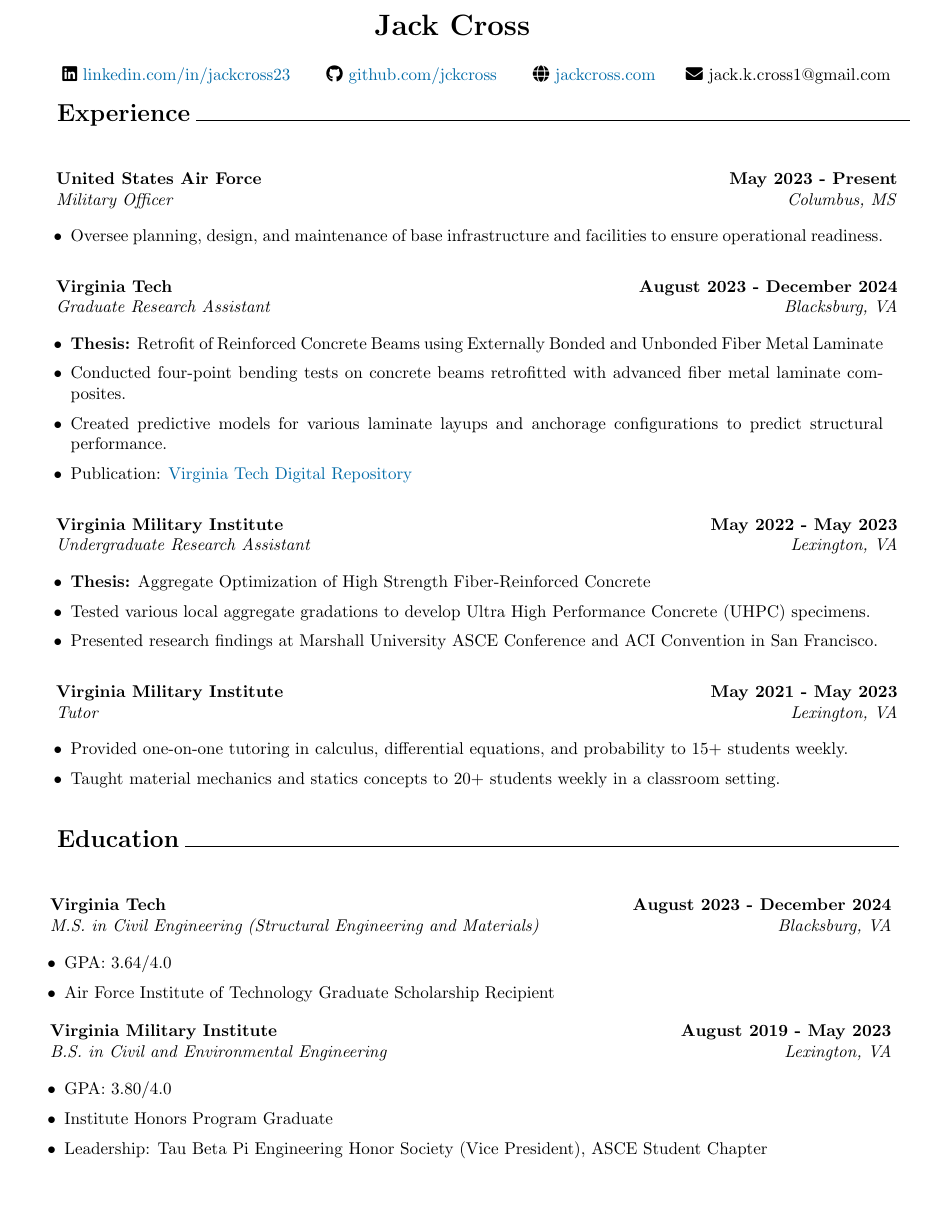
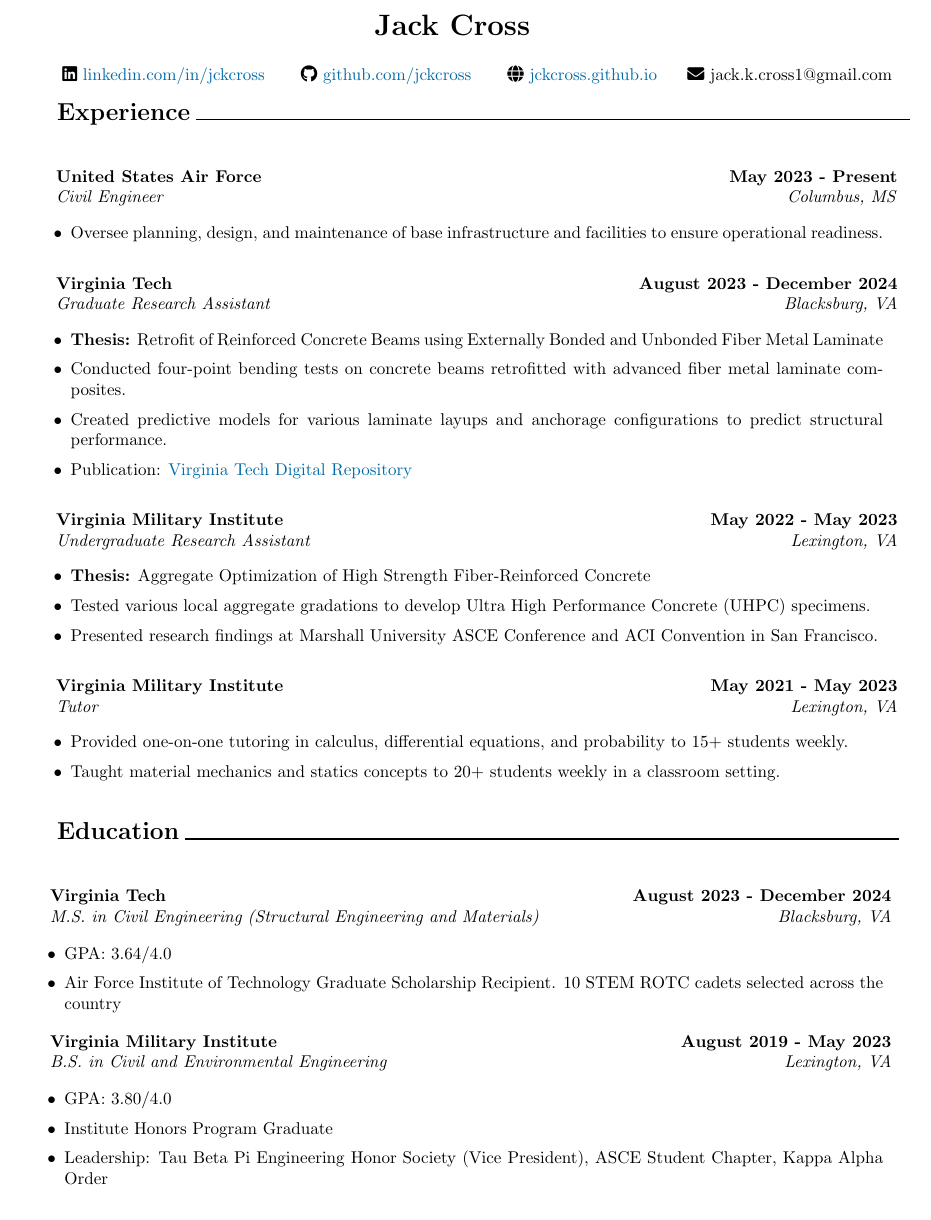
Before and after one commit to jckcross/resume, a LaTeX CV (resume.tex): part of page 1 of 2, cut so that both start at the same text, the shorter picture padded with empty space. Compiled offline with pdfLaTeX.

Commit message:
Update resume.tex

```diff
--- a/resume.tex
+++ b/resume.tex
@@ -39,9 +39,9 @@
 \begin{center}
   {\LARGE \textbf{Jack Cross}}\\[0.2in]
   \begin{tabular*}{6.5in}{l@{\extracolsep{\fill}}r}
-    \faLinkedin \ \href{https://www.linkedin.com/in/jackcross23}{linkedin.com/in/jackcross23} \hspace{0.2in}
+    \faLinkedin \ \href{https://www.linkedin.com/in/jckcross}{linkedin.com/in/jckcross} \hspace{0.2in}
     \faGithub \ \href{https://github.com/jckcross}{github.com/jckcross} \hspace{0.2in}
-    \faGlobe \ \href{https://jackcross.com}{jackcross.com} \hspace{0.2in} &
+    \faGlobe \ \href{https://jckcross.github.io/}{jckcross.github.io} \hspace{0.2in} &
     \faEnvelope \ jack.k.cross1@gmail.com\\
   \end{tabular*}
 \end{center}
@@ -56,7 +56,7 @@
   \item
     \begin{tabular*}{7in}{l@{\extracolsep{\fill}}r}
       \textbf{United States Air Force} & \textbf{May 2023 - Present}\\
-      \textit{Military Officer} & \textit{Columbus, MS}\\
+      \textit{Civil Engineer} & \textit{Columbus, MS}\\
     \end{tabular*}
 
     \begin{itemize}[leftmargin=0.2in, label={$\bullet$}, itemsep=0.05in]
@@ -117,7 +117,7 @@
 
     \begin{itemize}[leftmargin=0.2in, label={$\bullet$}, itemsep=0.05in]
       \item GPA: 3.64/4.0
-      \item Air Force Institute of Technology Graduate Scholarship Recipient
+      \item Air Force Institute of Technology Graduate Scholarship Recipient. 10 STEM ROTC cadets selected across the country
     \end{itemize}
 
   \item
@@ -129,7 +129,7 @@
     \begin{itemize}[leftmargin=0.2in, label={$\bullet$}, itemsep=0.05in]
       \item GPA: 3.80/4.0
       \item Institute Honors Program Graduate
-      \item Leadership: Tau Beta Pi Engineering Honor Society (Vice President), ASCE Student Chapter
+      \item Leadership: Tau Beta Pi Engineering Honor Society (Vice President), ASCE Student Chapter, Kappa Alpha Order
       \item Four-Year Air Force ROTC Scholarship Recipient
     \end{itemize}
 \end{itemize}
```
